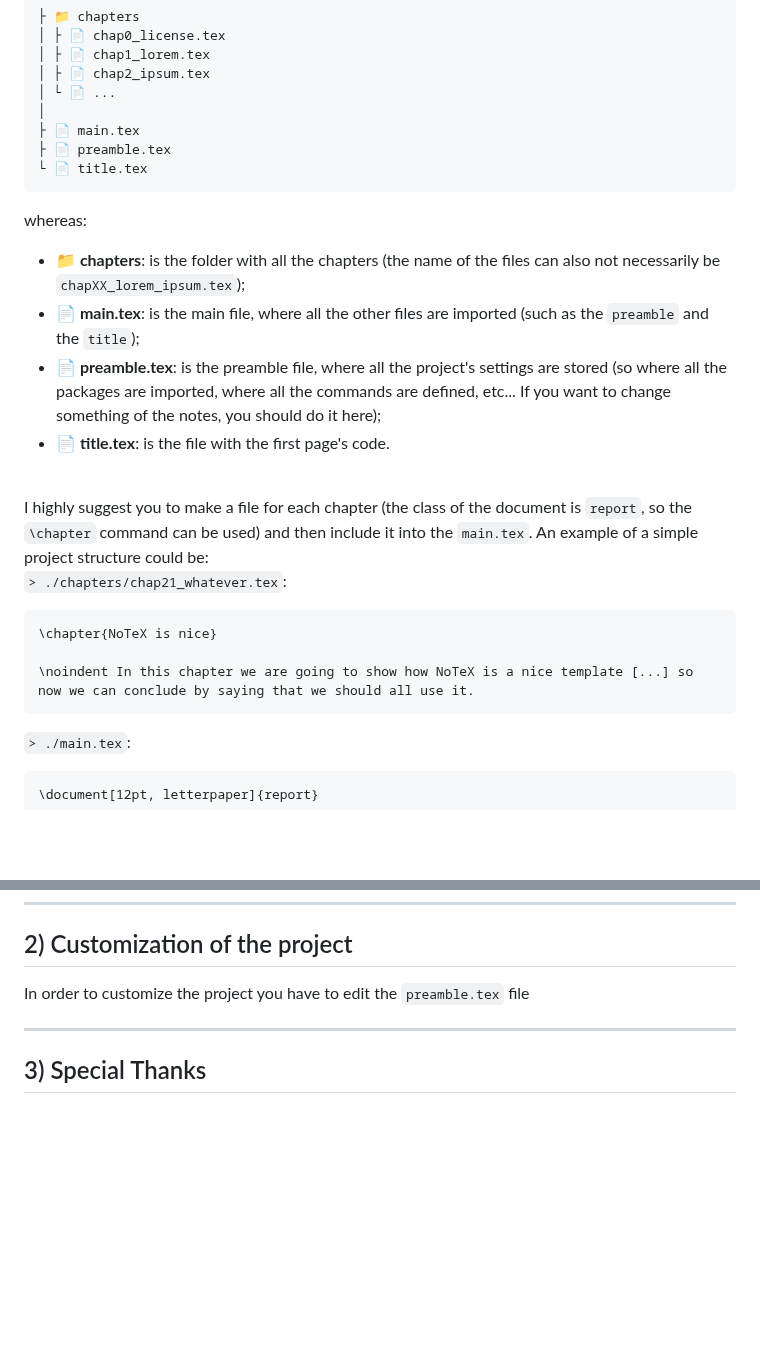
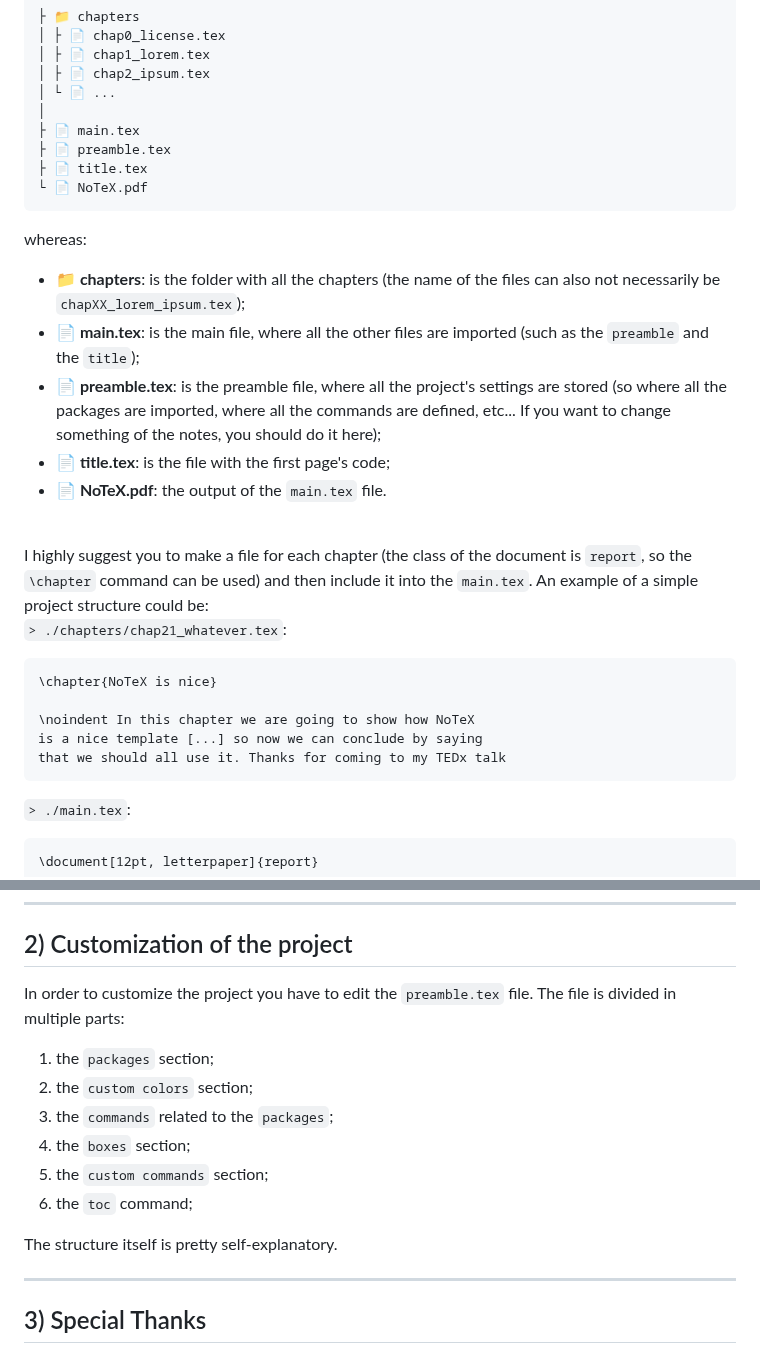
Before and after one commit to ElBi21/NoTeX, a Markdown page: README.md, 2 parts joined by grey strips. Rendered like a GitHub page; blank space fills up the shorter version.

````diff
--- a/README.md
+++ b/README.md
@@ -25,14 +25,16 @@ How does the template work? In order to answer such question is worth mentioning
 │
 ├ 📄 main.tex
 ├ 📄 preamble.tex
-└ 📄 title.tex
+├ 📄 title.tex
+└ 📄 NoTeX.pdf
 ```
 
 whereas:
 + **📁 chapters**: is the folder with all the chapters (the name of the files can also not necessarily be `chapXX_lorem_ipsum.tex`);
 + **📄 main.tex**: is the main file, where all the other files are imported (such as the `preamble` and the `title`);
 + **📄 preamble.tex**: is the preamble file, where all the project's settings are stored (so where all the packages are imported, where all the commands are defined, etc... If you want to change something of the notes, you should do it here);
-+ **📄 title.tex**: is the file with the first page's code.
++ **📄 title.tex**: is the file with the first page's code;
++ **📄 NoTeX.pdf**: the output of the `main.tex` file.
 
 <br></br>
 I highly suggest you to make a file for each chapter (the class of the document is `report`, so the `\chapter` command can be used) and then include it into the `main.tex`. An example of a simple project structure could be:
@@ -41,7 +43,9 @@ I highly suggest you to make a file for each chapter (the class of the document
 ```latex
 \chapter{NoTeX is nice}
 
-\noindent In this chapter we are going to show how NoTeX is a nice template [...] so now we can conclude by saying that we should all use it.
+\noindent In this chapter we are going to show how NoTeX
+is a nice template [...] so now we can conclude by saying
+that we should all use it. Thanks for coming to my TEDx talk
 ```
 
 `> ./main.tex`:
@@ -74,7 +78,15 @@ The structure that I suggest you to follow is to first include a file with the `
 
 ## 2) Customization of the project
 
-In order to customize the project you have to edit the `preamble.tex` file
+In order to customize the project you have to edit the `preamble.tex` file. The file is divided in multiple parts:
+1) the `packages` section;
+2) the `custom colors` section;
+3) the `commands` related to the `packages`;
+4) the `boxes` section;
+5) the `custom commands` section;
+6) the `toc` command;
+
+The structure itself is pretty self-explanatory.
 
 ---
 
````
